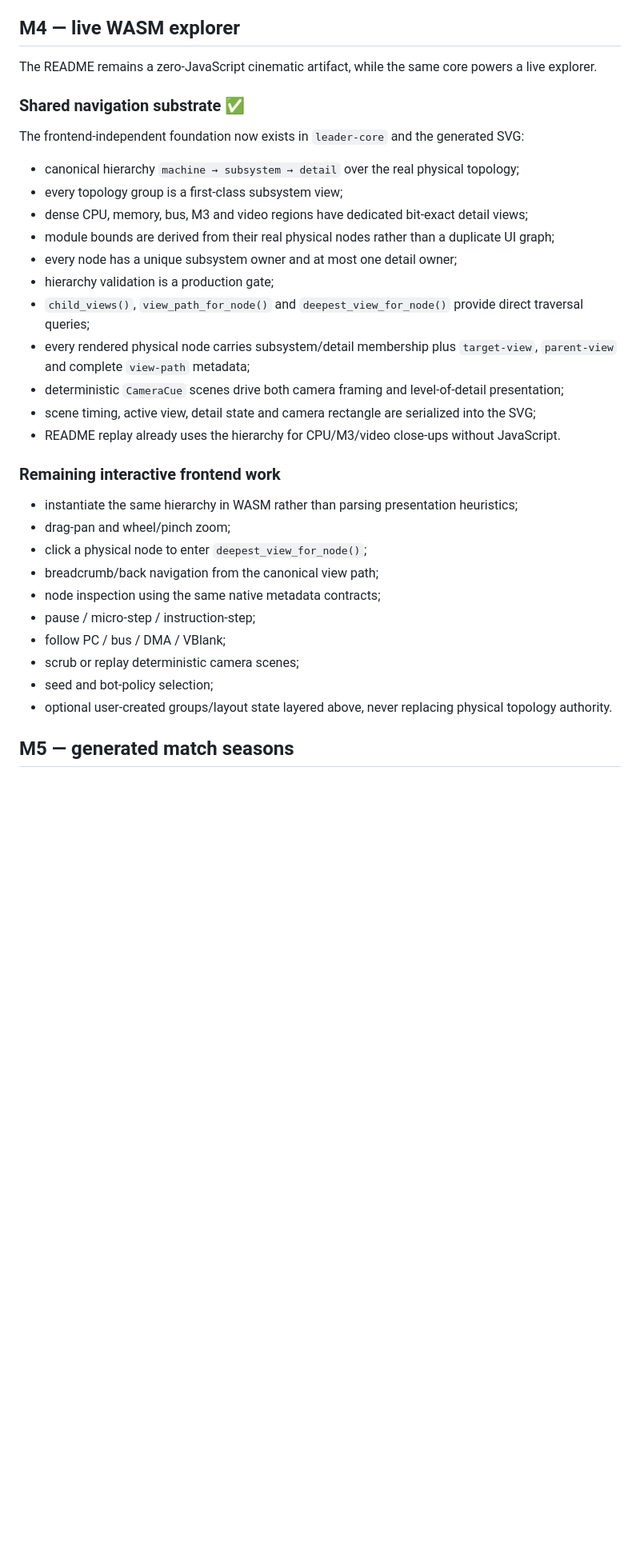
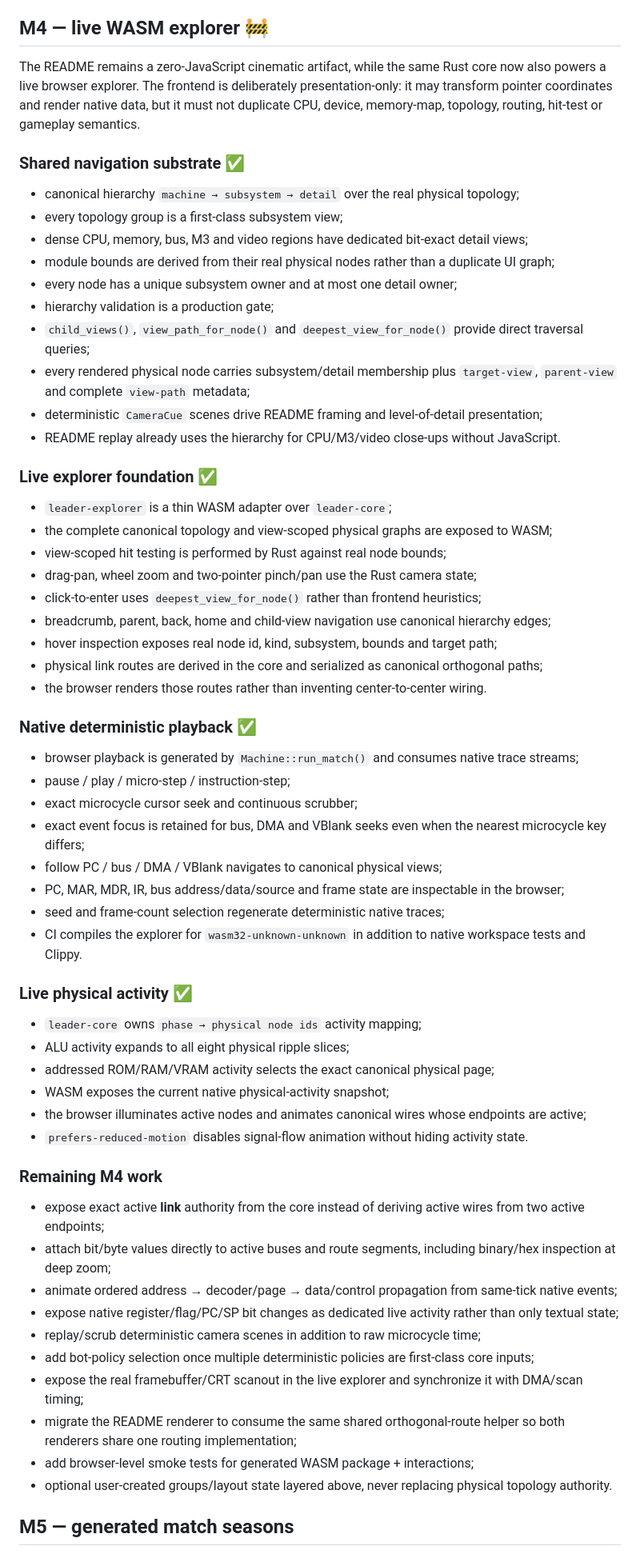
Before and after one commit to LeaderGRL/Leader_Invader, a Markdown page: docs/ROADMAP.md, the part around the change. Shown at 80% size. Drawn GitHub-style; blank space fills up the shorter version.

Commit message:
docs(roadmap): record live WASM explorer progress

```diff
--- a/docs/ROADMAP.md
+++ b/docs/ROADMAP.md
@@ -156,13 +156,11 @@ Artifact size is intentionally observational. Native semantic completeness and i
 - continue reducing presentation duplication while maintaining inspectable metadata;
 - eventually deprecate historical `MicroSample`/bus reconstruction helper APIs when compatibility is no longer needed.
 
-## M4 — live WASM explorer
+## M4 — live WASM explorer 🚧
 
-The README remains a zero-JavaScript cinematic artifact, while the same core powers a live explorer.
+The README remains a zero-JavaScript cinematic artifact, while the same Rust core now also powers a live browser explorer. The frontend is deliberately presentation-only: it may transform pointer coordinates and render native data, but it must not duplicate CPU, device, memory-map, topology, routing, hit-test or gameplay semantics.
 
 ### Shared navigation substrate ✅
-
-The frontend-independent foundation now exists in `leader-core` and the generated SVG:
 
 - canonical hierarchy `machine → subsystem → detail` over the real physical topology;
 - every topology group is a first-class subsystem view;
@@ -172,21 +170,52 @@ The frontend-independent foundation now exists in `leader-core` and the generate
 - hierarchy validation is a production gate;
 - `child_views()`, `view_path_for_node()` and `deepest_view_for_node()` provide direct traversal queries;
 - every rendered physical node carries subsystem/detail membership plus `target-view`, `parent-view` and complete `view-path` metadata;
-- deterministic `CameraCue` scenes drive both camera framing and level-of-detail presentation;
-- scene timing, active view, detail state and camera rectangle are serialized into the SVG;
+- deterministic `CameraCue` scenes drive README framing and level-of-detail presentation;
 - README replay already uses the hierarchy for CPU/M3/video close-ups without JavaScript.
 
-### Remaining interactive frontend work
+### Live explorer foundation ✅
 
-- instantiate the same hierarchy in WASM rather than parsing presentation heuristics;
-- drag-pan and wheel/pinch zoom;
-- click a physical node to enter `deepest_view_for_node()`;
-- breadcrumb/back navigation from the canonical view path;
-- node inspection using the same native metadata contracts;
-- pause / micro-step / instruction-step;
-- follow PC / bus / DMA / VBlank;
-- scrub or replay deterministic camera scenes;
-- seed and bot-policy selection;
+- `leader-explorer` is a thin WASM adapter over `leader-core`;
+- the complete canonical topology and view-scoped physical graphs are exposed to WASM;
+- view-scoped hit testing is performed by Rust against real node bounds;
+- drag-pan, wheel zoom and two-pointer pinch/pan use the Rust camera state;
+- click-to-enter uses `deepest_view_for_node()` rather than frontend heuristics;
+- breadcrumb, parent, back, home and child-view navigation use canonical hierarchy edges;
+- hover inspection exposes real node id, kind, subsystem, bounds and target path;
+- physical link routes are derived in the core and serialized as canonical orthogonal paths;
+- the browser renders those routes rather than inventing center-to-center wiring.
+
+### Native deterministic playback ✅
+
+- browser playback is generated by `Machine::run_match()` and consumes native trace streams;
+- pause / play / micro-step / instruction-step;
+- exact microcycle cursor seek and continuous scrubber;
+- exact event focus is retained for bus, DMA and VBlank seeks even when the nearest microcycle key differs;
+- follow PC / bus / DMA / VBlank navigates to canonical physical views;
+- PC, MAR, MDR, IR, bus address/data/source and frame state are inspectable in the browser;
+- seed and frame-count selection regenerate deterministic native traces;
+- CI compiles the explorer for `wasm32-unknown-unknown` in addition to native workspace tests and Clippy.
+
+### Live physical activity ✅
+
+- `leader-core` owns `phase → physical node ids` activity mapping;
+- ALU activity expands to all eight physical ripple slices;
+- addressed ROM/RAM/VRAM activity selects the exact canonical physical page;
+- WASM exposes the current native physical-activity snapshot;
+- the browser illuminates active nodes and animates canonical wires whose endpoints are active;
+- `prefers-reduced-motion` disables signal-flow animation without hiding activity state.
+
+### Remaining M4 work
+
+- expose exact active **link** authority from the core instead of deriving active wires from two active endpoints;
+- attach bit/byte values directly to active buses and route segments, including binary/hex inspection at deep zoom;
+- animate ordered address → decoder/page → data/control propagation from same-tick native events;
+- expose native register/flag/PC/SP bit changes as dedicated live activity rather than only textual state;
+- replay/scrub deterministic camera scenes in addition to raw microcycle time;
+- add bot-policy selection once multiple deterministic policies are first-class core inputs;
+- expose the real framebuffer/CRT scanout in the live explorer and synchronize it with DMA/scan timing;
+- migrate the README renderer to consume the same shared orthogonal-route helper so both renderers share one routing implementation;
+- add browser-level smoke tests for generated WASM package + interactions;
 - optional user-created groups/layout state layered above, never replacing physical topology authority.
 
 ## M5 — generated match seasons
```
